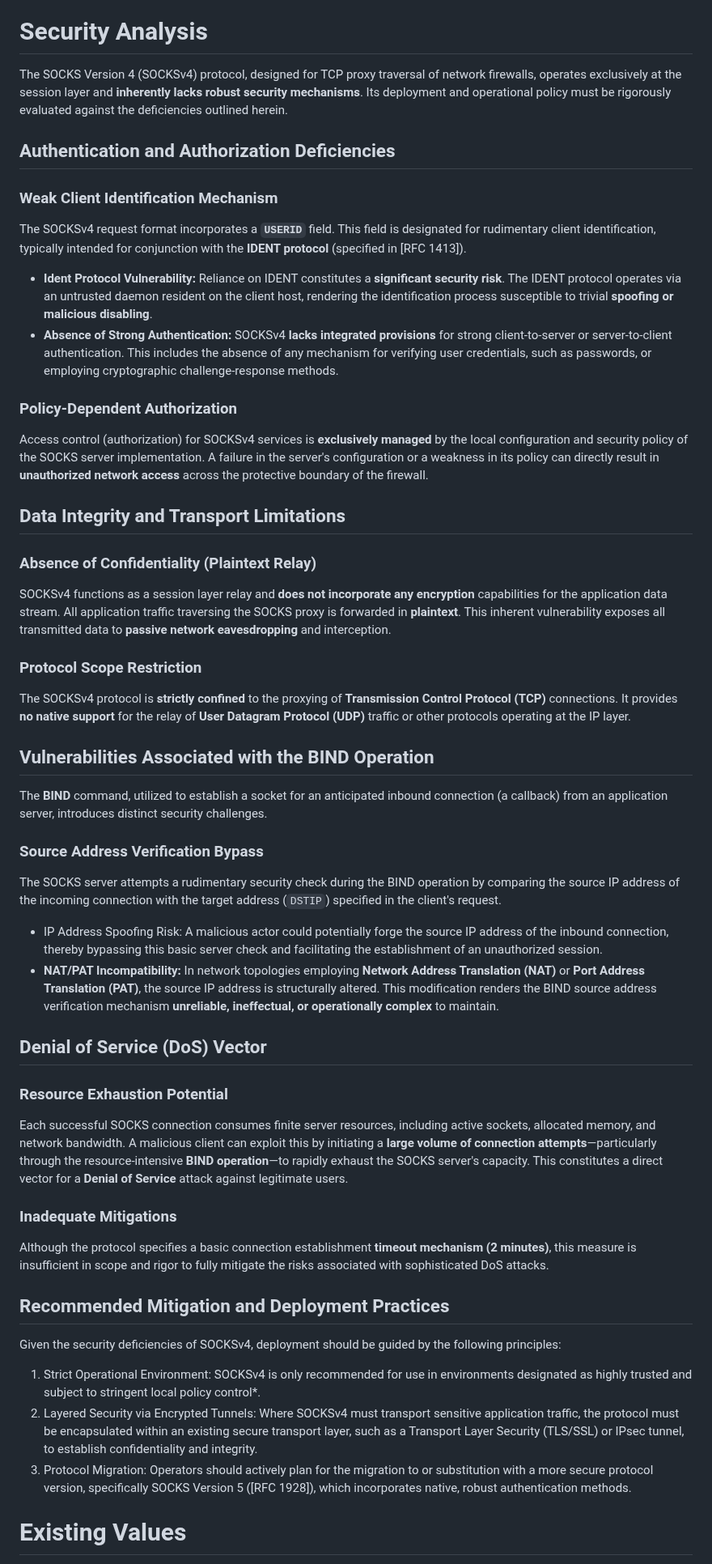
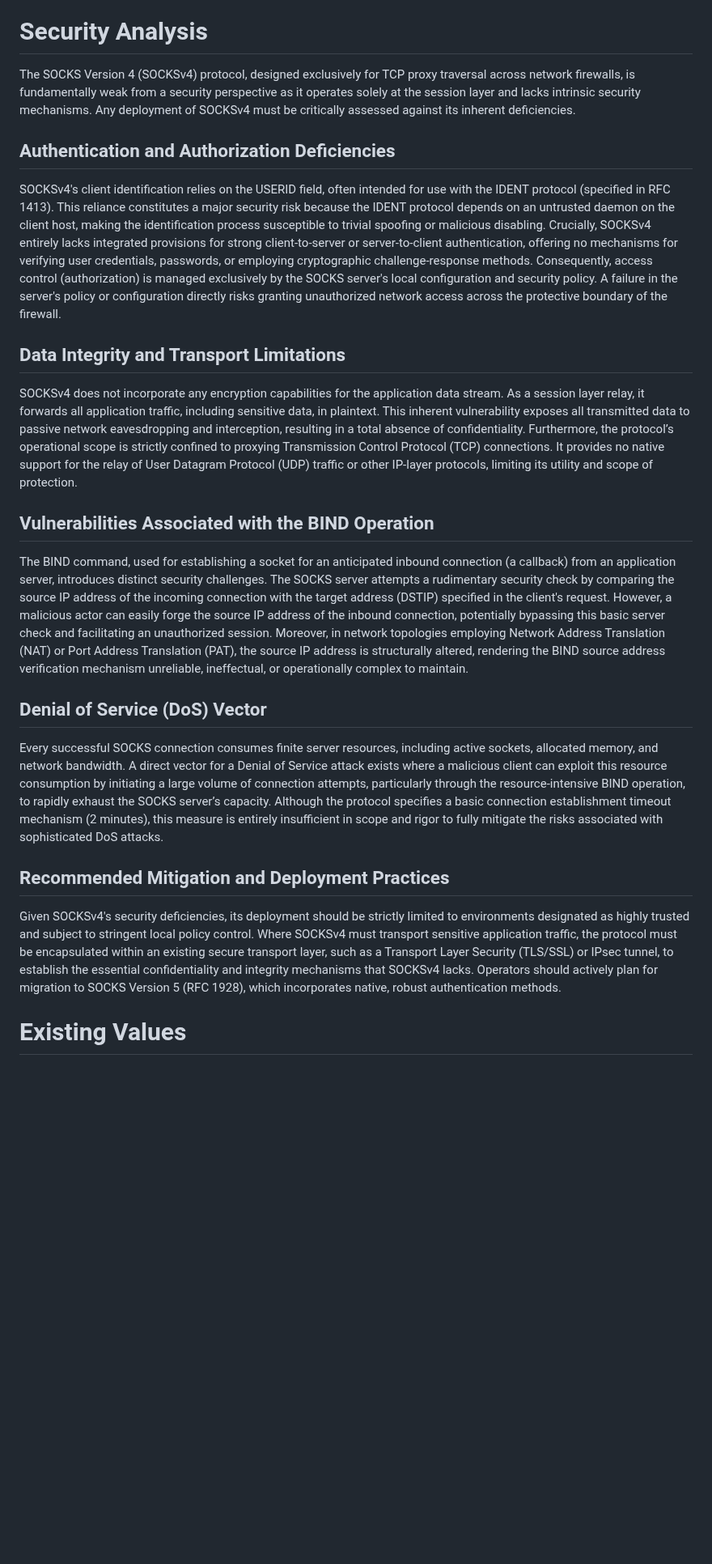
Before and after one commit to 4socks/socks4, a Markdown page: draft-vance-socks-v4.md, the part around the change. Shown at 81% size. GitHub-like rendering; blank space fills up the shorter version.

Commit message:
security analysis

```diff
--- a/draft-vance-socks-v4.md
+++ b/draft-vance-socks-v4.md
@@ -195,60 +195,27 @@ See {{existing-values}} for the existing values used within the protocol.
 
 # Security Analysis
 
-The SOCKS Version 4 (SOCKSv4) protocol, designed for TCP proxy traversal of network firewalls, operates exclusively at the session layer and **inherently lacks robust security mechanisms**. Its deployment and operational policy must be rigorously evaluated against the deficiencies outlined herein.
+The SOCKS Version 4 (SOCKSv4) protocol, designed exclusively for TCP proxy traversal across network firewalls, is fundamentally weak from a security perspective as it operates solely at the session layer and lacks intrinsic security mechanisms. Any deployment of SOCKSv4 must be critically assessed against its inherent deficiencies.
 
 ## Authentication and Authorization Deficiencies
 
-### Weak Client Identification Mechanism
-
-The SOCKSv4 request format incorporates a **`USERID`** field. This field is designated for rudimentary client identification, typically intended for conjunction with the **IDENT protocol** (specified in [RFC 1413]).
-
-* **Ident Protocol Vulnerability:** Reliance on IDENT constitutes a **significant security risk**. The IDENT protocol operates via an untrusted daemon resident on the client host, rendering the identification process susceptible to trivial **spoofing or malicious disabling**.
-* **Absence of Strong Authentication:** SOCKSv4 **lacks integrated provisions** for strong client-to-server or server-to-client authentication. This includes the absence of any mechanism for verifying user credentials, such as passwords, or employing cryptographic challenge-response methods.
-
-### Policy-Dependent Authorization
-
-Access control (authorization) for SOCKSv4 services is **exclusively managed** by the local configuration and security policy of the SOCKS server implementation. A failure in the server's configuration or a weakness in its policy can directly result in **unauthorized network access** across the protective boundary of the firewall.
+SOCKSv4's client identification relies on the USERID field, often intended for use with the IDENT protocol (specified in RFC 1413). This reliance constitutes a major security risk because the IDENT protocol depends on an untrusted daemon on the client host, making the identification process susceptible to trivial spoofing or malicious disabling. Crucially, SOCKSv4 entirely lacks integrated provisions for strong client-to-server or server-to-client authentication, offering no mechanisms for verifying user credentials, passwords, or employing cryptographic challenge-response methods. Consequently, access control (authorization) is managed exclusively by the SOCKS server's local configuration and security policy. A failure in the server's policy or configuration directly risks granting unauthorized network access across the protective boundary of the firewall.
 
 ## Data Integrity and Transport Limitations
 
-### Absence of Confidentiality (Plaintext Relay)
-
-SOCKSv4 functions as a session layer relay and **does not incorporate any encryption** capabilities for the application data stream. All application traffic traversing the SOCKS proxy is forwarded in **plaintext**. This inherent vulnerability exposes all transmitted data to **passive network eavesdropping** and interception.
-
-### Protocol Scope Restriction
-
-The SOCKSv4 protocol is **strictly confined** to the proxying of **Transmission Control Protocol (TCP)** connections. It provides **no native support** for the relay of **User Datagram Protocol (UDP)** traffic or other protocols operating at the IP layer.
+SOCKSv4 does not incorporate any encryption capabilities for the application data stream. As a session layer relay, it forwards all application traffic, including sensitive data, in plaintext. This inherent vulnerability exposes all transmitted data to passive network eavesdropping and interception, resulting in a total absence of confidentiality. Furthermore, the protocol’s operational scope is strictly confined to proxying Transmission Control Protocol (TCP) connections. It provides no native support for the relay of User Datagram Protocol (UDP) traffic or other IP-layer protocols, limiting its utility and scope of protection.
 
 ## Vulnerabilities Associated with the BIND Operation
 
-The **BIND** command, utilized to establish a socket for an anticipated inbound connection (a callback) from an application server, introduces distinct security challenges.
-
-### Source Address Verification Bypass
-
-The SOCKS server attempts a rudimentary security check during the BIND operation by comparing the source IP address of the incoming connection with the target address (`DSTIP`) specified in the client's request.
-
-* IP Address Spoofing Risk: A malicious actor could potentially forge the source IP address of the inbound connection, thereby bypassing this basic server check and facilitating the establishment of an unauthorized session.
-* **NAT/PAT Incompatibility:** In network topologies employing **Network Address Translation (NAT)** or **Port Address Translation (PAT)**, the source IP address is structurally altered. This modification renders the BIND source address verification mechanism **unreliable, ineffectual, or operationally complex** to maintain.
-
+The BIND command, used for establishing a socket for an anticipated inbound connection (a callback) from an application server, introduces distinct security challenges. The SOCKS server attempts a rudimentary security check by comparing the source IP address of the incoming connection with the target address (DSTIP) specified in the client's request. However, a malicious actor can easily forge the source IP address of the inbound connection, potentially bypassing this basic server check and facilitating an unauthorized session. Moreover, in network topologies employing Network Address Translation (NAT) or Port Address Translation (PAT), the source IP address is structurally altered, rendering the BIND source address verification mechanism unreliable, ineffectual, or operationally complex to maintain.
 
 ## Denial of Service (DoS) Vector
 
-### Resource Exhaustion Potential
-
-Each successful SOCKS connection consumes finite server resources, including active sockets, allocated memory, and network bandwidth. A malicious client can exploit this by initiating a **large volume of connection attempts**—particularly through the resource-intensive **BIND operation**—to rapidly exhaust the SOCKS server's capacity. This constitutes a direct vector for a **Denial of Service** attack against legitimate users.
-
-### Inadequate Mitigations
-
-Although the protocol specifies a basic connection establishment **timeout mechanism (2 minutes)**, this measure is insufficient in scope and rigor to fully mitigate the risks associated with sophisticated DoS attacks.
+Every successful SOCKS connection consumes finite server resources, including active sockets, allocated memory, and network bandwidth. A direct vector for a Denial of Service attack exists where a malicious client can exploit this resource consumption by initiating a large volume of connection attempts, particularly through the resource-intensive BIND operation, to rapidly exhaust the SOCKS server’s capacity. Although the protocol specifies a basic connection establishment timeout mechanism (2 minutes), this measure is entirely insufficient in scope and rigor to fully mitigate the risks associated with sophisticated DoS attacks.
 
 ## Recommended Mitigation and Deployment Practices
 
-Given the security deficiencies of SOCKSv4, deployment should be guided by the following principles:
-
-1. Strict Operational Environment: SOCKSv4 is only recommended for use in environments designated as highly trusted and subject to stringent local policy control*.
-2.  Layered Security via Encrypted Tunnels: Where SOCKSv4 must transport sensitive application traffic, the protocol must be encapsulated within an existing secure transport layer, such as a Transport Layer Security (TLS/SSL) or IPsec tunnel, to establish confidentiality and integrity.
-3.  Protocol Migration: Operators should actively plan for the migration to or substitution with a more secure protocol version, specifically SOCKS Version 5 ([RFC 1928]), which incorporates native, robust authentication methods.
+Given SOCKSv4's security deficiencies, its deployment should be strictly limited to environments designated as highly trusted and subject to stringent local policy control. Where SOCKSv4 must transport sensitive application traffic, the protocol must be encapsulated within an existing secure transport layer, such as a Transport Layer Security (TLS/SSL) or IPsec tunnel, to establish the essential confidentiality and integrity mechanisms that SOCKSv4 lacks. Operators should actively plan for migration to SOCKS Version 5 (RFC 1928), which incorporates native, robust authentication methods.
 
 # Existing Values
 
```
